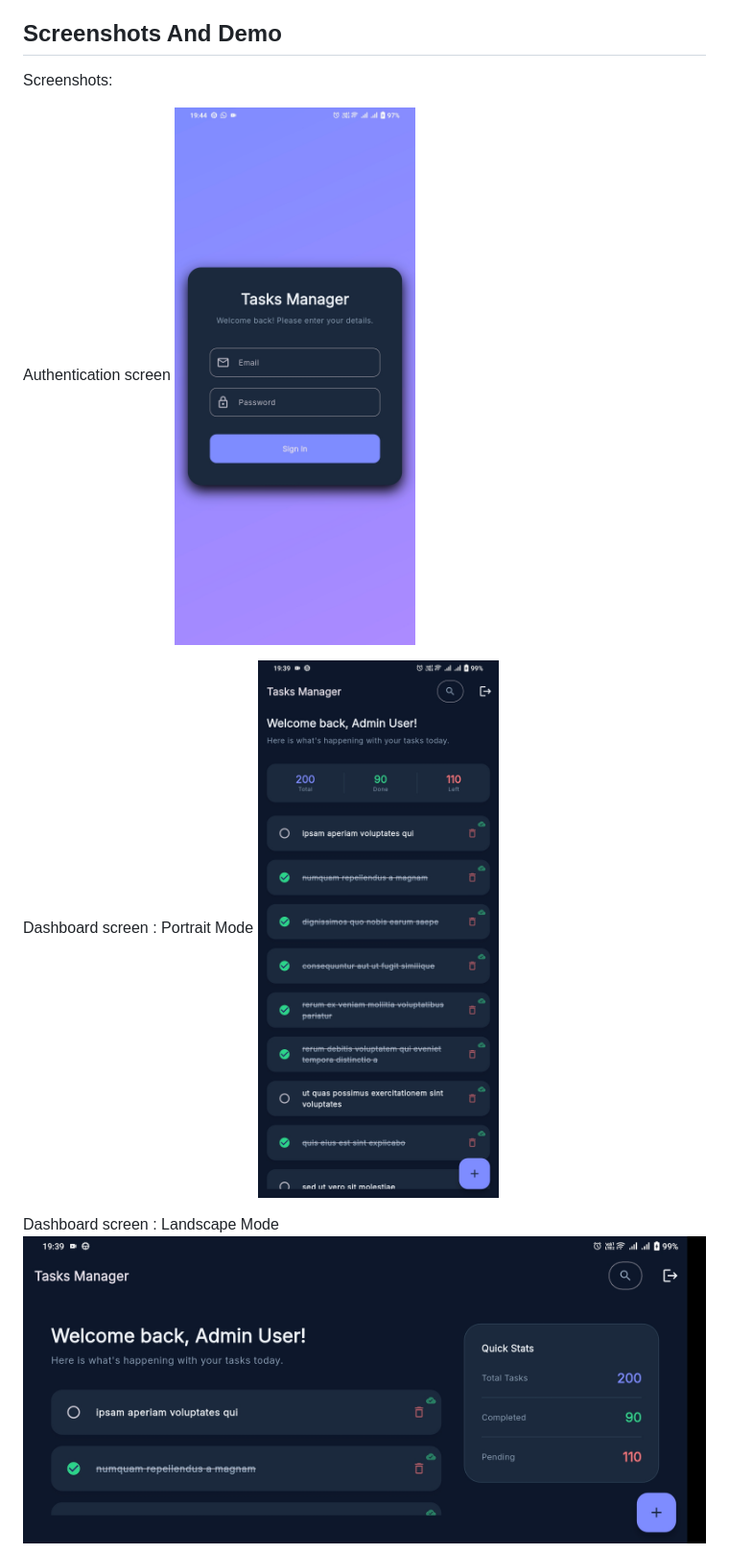
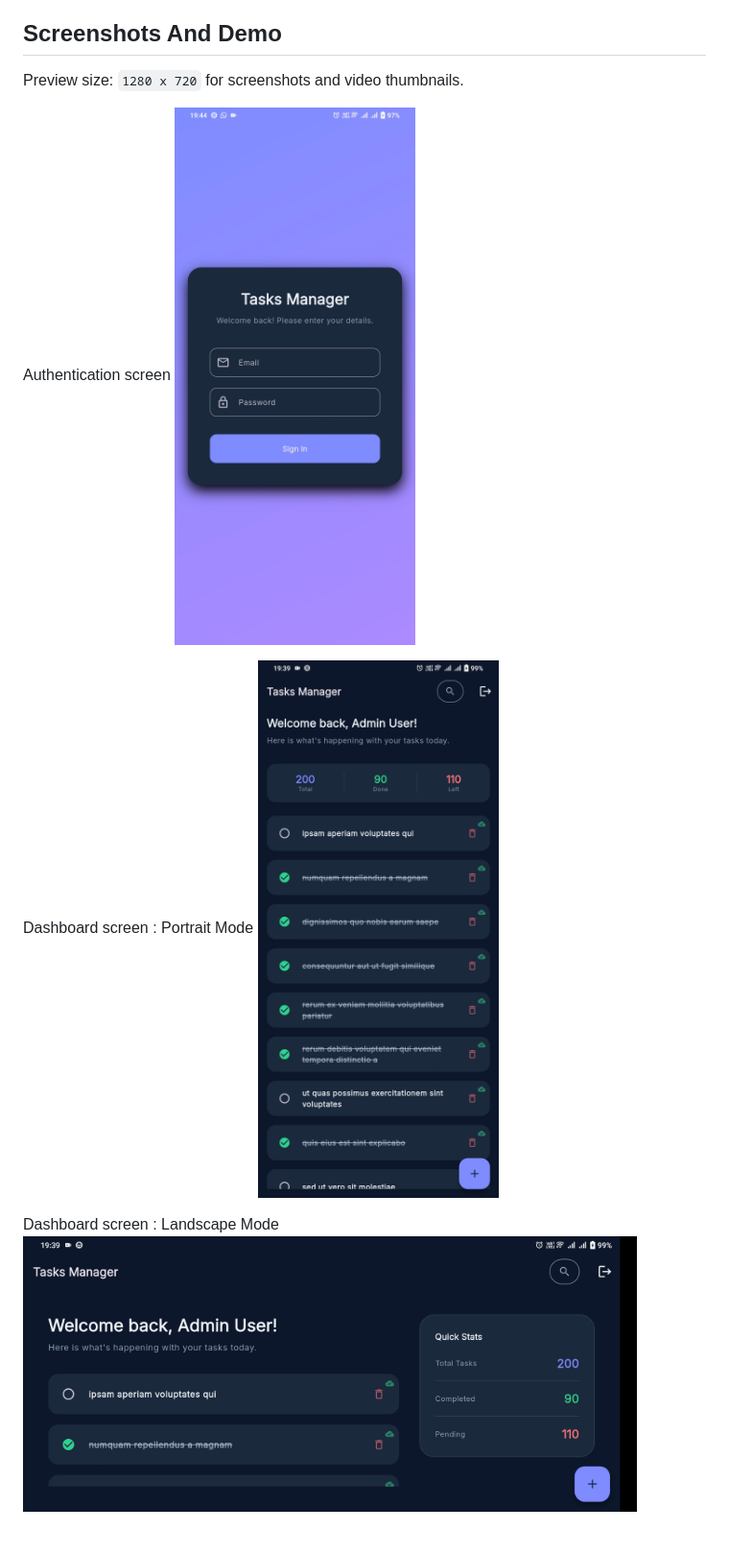
Before and after one commit to sumit1954/flutter_todo_app_assignment, a Markdown page: README.md, the part around one of its changes. Shown at 96% size. Rendered like a GitHub page.

```diff
--- a/README.md
+++ b/README.md
@@ -125,15 +125,15 @@ For debugging and development visibility, the app logs:
 
 ## Screenshots And Demo
 
-Screenshots:
+Preview size: `1280 x 720` for screenshots and video thumbnails.
 
 Authentication screen
-![alt text](Screenshot_20260427_194422.jpg)
+<img src="Screenshot_20260427_194422.jpg" alt="Authentication screen" width="640" />
 
 Dashboard screen : Portrait Mode
-![alt text](Screenshot_20260427_193907.jpg)
+<img src="Screenshot_20260427_193907.jpg" alt="Dashboard screen portrait mode" width="640" />
 
 Dashboard screen : Landscape Mode
-![alt text](Screenshot_20260427_193911.jpg)
+<img src="Screenshot_20260427_193911.jpg" alt="Dashboard screen landscape mode" width="640" />
 
 Add / Update Todo screen
```
Also changed, not shown: other parts of README.md (+2 -2 lines).
